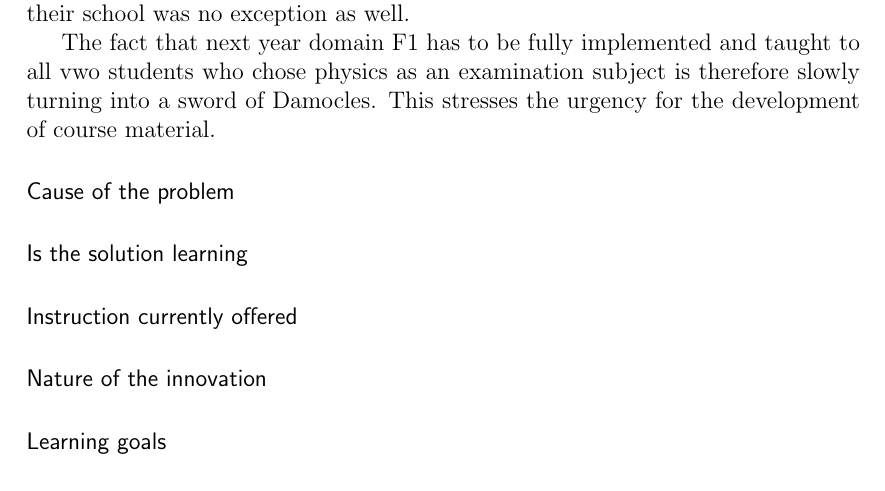
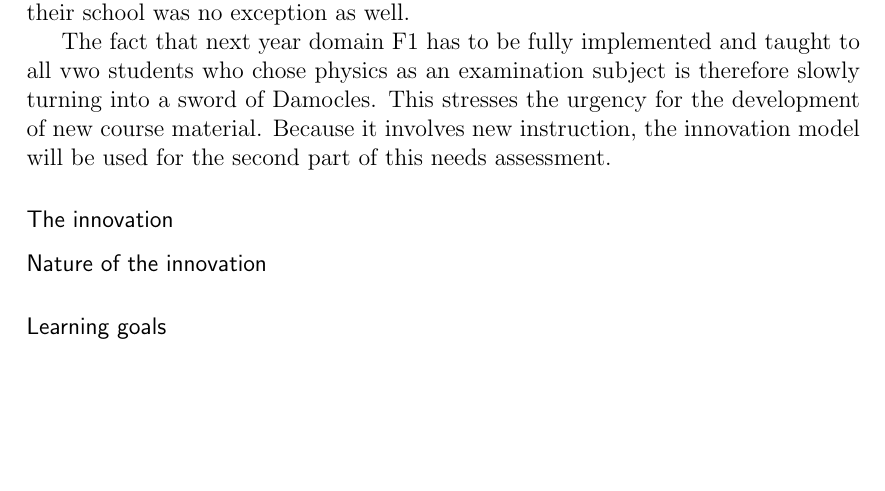
Before and after one commit to mcvdenk/Bachelor-Thesis, a LaTeX thesis (Thesis.tex): part of page 6 of 14, cut so that both start at the same text, the shorter picture padded with empty space. Compiled offline with pdfLaTeX.

Commit message:
added more text to the problem description

```diff
--- a/Thesis.tex
+++ b/Thesis.tex
@@ -165,15 +163,13 @@ However, when searching the internet using the search machine Google concerning
 
 Upon finding this information, an expert was consulted to confirm this conjecture. The expert was researching the implementation of quantum mechanics on middle schools, and she also a first degree physics teacher. She stated that within her school there were no initiatives to bring this topic in their classrooms, and that their school was no exception as well.
 
-The fact that next year domain F1 has to be fully implemented and taught to all vwo students who chose physics as an examination subject is therefore slowly turning into a sword of Damocles. This stresses the urgency for the development of course material.
+The fact that next year domain F1 has to be fully implemented and taught to all vwo students who chose physics as an examination subject is therefore slowly turning into a sword of Damocles. This stresses the urgency for the development of new course material. Because it involves new instruction, the innovation model will be used for the second part of this needs assessment.
 
-\paragraph{Cause of the problem}
-
-\paragraph{Is the solution learning}
-
-\paragraph{Instruction currently offered}
+\subsubsection{The innovation}
 
 \paragraph{Nature of the innovation}
+
+
 
 \paragraph{Learning goals}
 
```
Also changed, not shown: Thesis.pdf, Thesis.tex (4 more changed lines), 4 other files.
